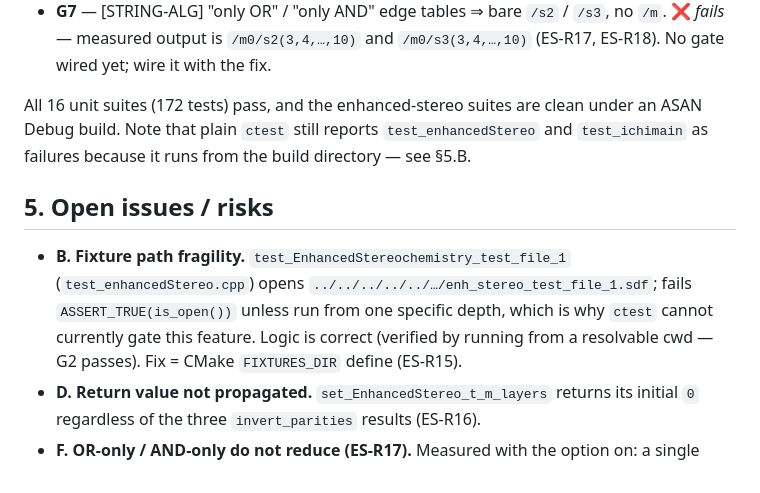
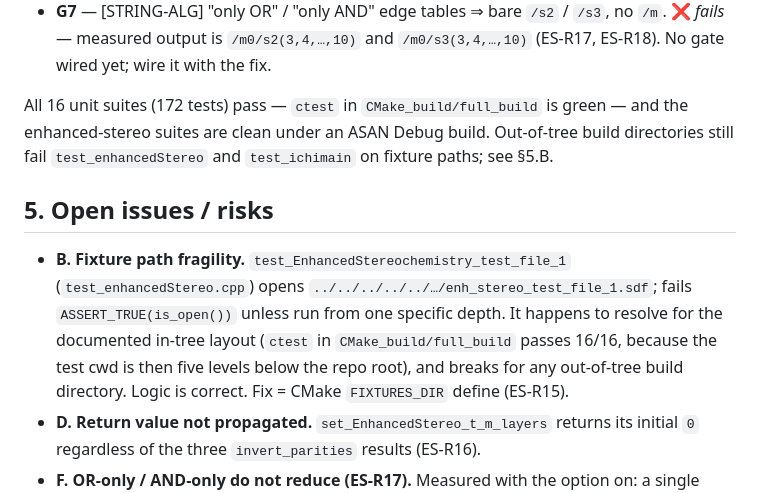
Before and after one commit to cm-beilstein/InChI-specs, a Markdown page: enhanced-stereo/SPEC.md, the part around the change. GitHub-like rendering.

Commit message:
spec: correct §5.B - ctest is green in the documented in-tree build dir
The fixture path resolves for CMake_build/full_build (test cwd is five
levels below the repo root); only out-of-tree build directories break.

Co-Authored-By: Claude Opus 5 (1M context) <noreply@anthropic.com>

```diff
--- a/enhanced-stereo/SPEC.md
+++ b/enhanced-stereo/SPEC.md
@@ -152,17 +152,18 @@ per-molecule detail.
   ❌ *fails* — measured output is `/m0/s2(3,4,…,10)` and `/m0/s3(3,4,…,10)`
   (ES-R17, ES-R18). No gate wired yet; wire it with the fix.
 
-All 16 unit suites (172 tests) pass, and the enhanced-stereo suites are clean under an ASAN
-Debug build. Note that plain `ctest` still reports `test_enhancedStereo` and `test_ichimain`
-as failures because it runs from the build directory — see §5.B.
+All 16 unit suites (172 tests) pass — `ctest` in `CMake_build/full_build` is green — and the
+enhanced-stereo suites are clean under an ASAN Debug build. Out-of-tree build directories still
+fail `test_enhancedStereo` and `test_ichimain` on fixture paths; see §5.B.
 
 ## 5. Open issues / risks
 
 - **B. Fixture path fragility.** `test_EnhancedStereochemistry_test_file_1`
   (`test_enhancedStereo.cpp`) opens `../../../../../…/enh_stereo_test_file_1.sdf`; fails
-  `ASSERT_TRUE(is_open())` unless run from one specific depth, which is why `ctest` cannot
-  currently gate this feature. Logic is correct (verified by running from a resolvable cwd —
-  G2 passes). Fix = CMake `FIXTURES_DIR` define (ES-R15).
+  `ASSERT_TRUE(is_open())` unless run from one specific depth. It happens to resolve for the
+  documented in-tree layout (`ctest` in `CMake_build/full_build` passes 16/16, because the test
+  cwd is then five levels below the repo root), and breaks for any out-of-tree build directory.
+  Logic is correct. Fix = CMake `FIXTURES_DIR` define (ES-R15).
 - **D. Return value not propagated.** `set_EnhancedStereo_t_m_layers` returns its initial `0`
   regardless of the three `invert_parities` results (ES-R16).
 - **F. OR-only / AND-only do not reduce (ES-R17).** Measured with the option on: a single
```
